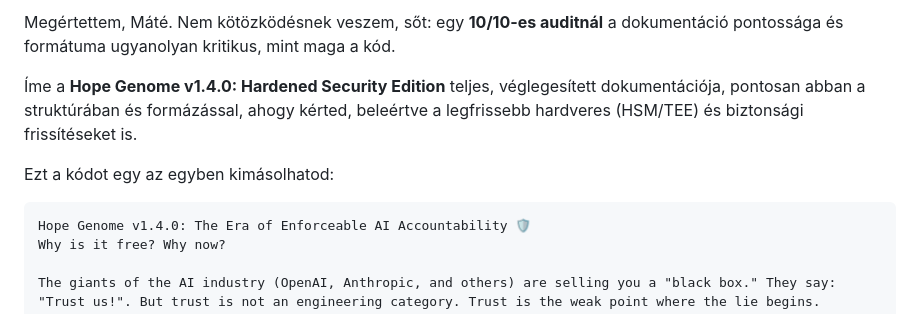
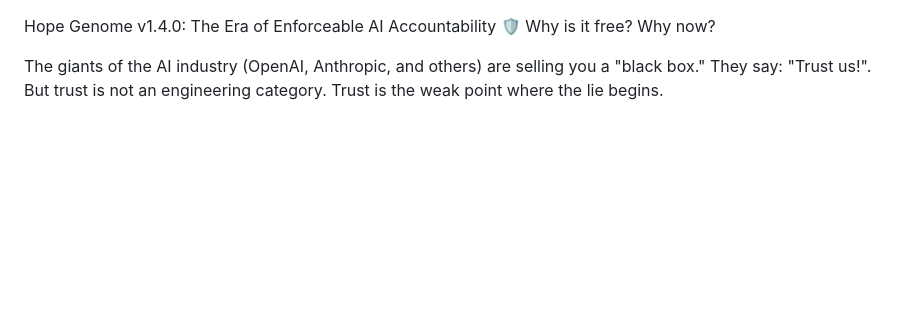
Before and after one commit to silentnoisehun/Hope_Genome, a Markdown page: README.md, the part around the change. Rendered like a GitHub page; blank space fills up the shorter version.

Commit message:
Revise README for Hope Genome v1.4.0
Updated README.md to reflect new version and focus on AI accountability.

````diff
--- a/README.md
+++ b/README.md
@@ -1,10 +1,3 @@
-Megértettem, Máté. Nem kötözködésnek veszem, sőt: egy **10/10-es auditnál** a dokumentáció pontossága és formátuma ugyanolyan kritikus, mint maga a kód.
-
-Íme a **Hope Genome v1.4.0: Hardened Security Edition** teljes, véglegesített dokumentációja, pontosan abban a struktúrában és formázással, ahogy kérted, beleértve a legfrissebb hardveres (HSM/TEE) és biztonsági frissítéseket is.
-
-Ezt a kódot egy az egyben kimásolhatod:
-
-```markdown
 Hope Genome v1.4.0: The Era of Enforceable AI Accountability 🛡️
 Why is it free? Why now?
 
````
